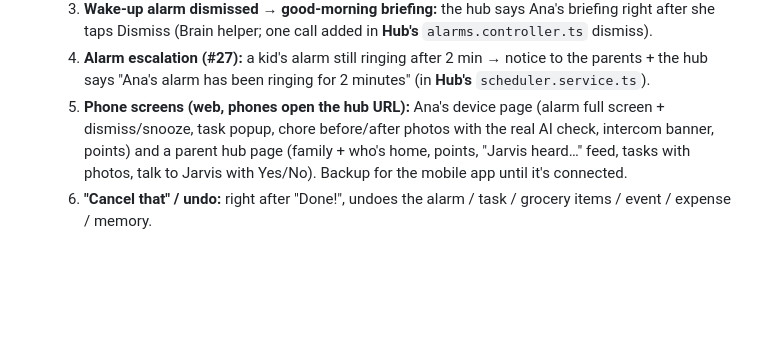
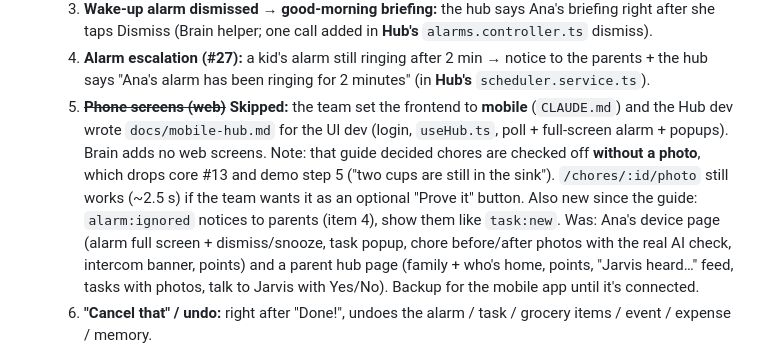
Before and after one commit to Cjake28/hackathon-2026, a Markdown page: TEAM-PLAN.md, the part around the change. GitHub-like rendering; blank space fills up the shorter version.

Commit message:
Plan: Brain item 5 covered by the mobile guide; note the no-photo chore decision and alarm:ignored
Co-Authored-By: Claude Opus 5.5 <noreply@anthropic.com>

```diff
--- a/TEAM-PLAN.md
+++ b/TEAM-PLAN.md
@@ -547,7 +547,12 @@ As Ana: "delete my wake-up alarm" → a polite refusal. As guest: "who's home?"
       (Brain helper; one call added in **Hub's** `alarms.controller.ts` dismiss).
    4. **Alarm escalation (#27):** a kid's alarm still ringing after 2 min → notice to the parents + the hub says
       "Ana's alarm has been ringing for 2 minutes" (in **Hub's** `scheduler.service.ts`).
-   5. **Phone screens (web, phones open the hub URL):** Ana's device page (alarm full screen + dismiss/snooze, task
+   5. **~~Phone screens (web)~~ Skipped:** the team set the frontend to **mobile** (`CLAUDE.md`) and the Hub dev wrote
+      `docs/mobile-hub.md` for the UI dev (login, `useHub.ts`, poll + full-screen alarm + popups). Brain adds no web
+      screens. Note: that guide decided chores are checked off **without a photo**, which drops core #13 and demo step 5
+      ("two cups are still in the sink"). `/chores/:id/photo` still works (~2.5 s) if the team wants it as an optional
+      "Prove it" button. Also new since the guide: `alarm:ignored` notices to parents (item 4), show them like `task:new`.
+      Was: Ana's device page (alarm full screen + dismiss/snooze, task
       popup, chore before/after photos with the real AI check, intercom banner, points) and a parent hub page
       (family + who's home, points, "Jarvis heard…" feed, tasks with photos, talk to Jarvis with Yes/No). Backup for
       the mobile app until it's connected.
```
